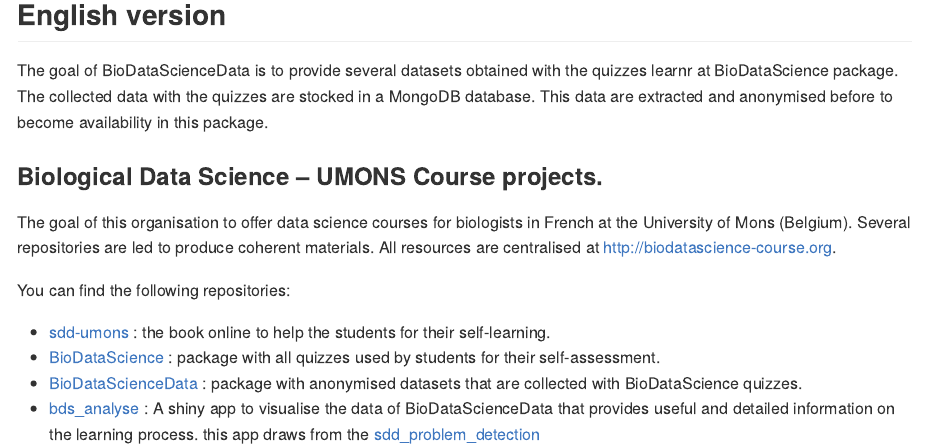
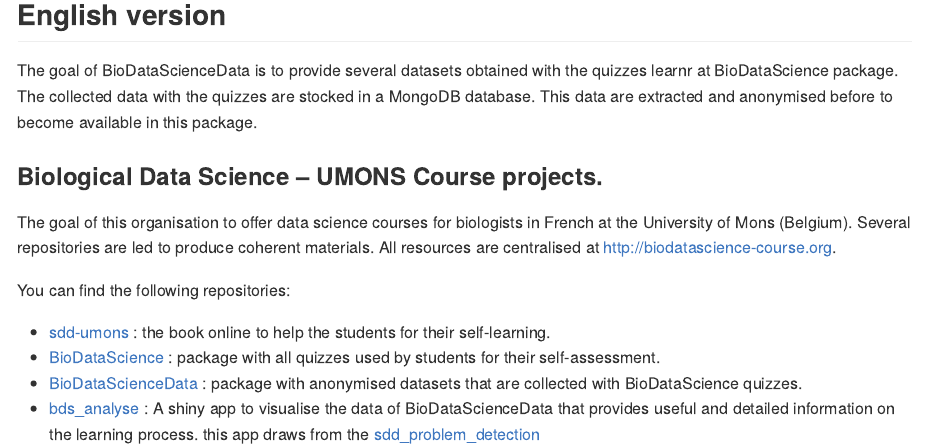
Before and after one commit to BioDataScience-Course/BioDataScienceData, an R Markdown document (README.Rmd): the page in a window 1100 px wide, from 120 px down. Rendered offline with R 4.5, knitr and Pandoc, with nearby package versions; badge pictures from the web are left out.

Commit message:
Typo corrected

```diff
--- a/README.Rmd
+++ b/README.Rmd
@@ -22,7 +22,7 @@
 
 ## English version
 
-The goal of BioDataScienceData is to provide several datasets obtained with the quizzes learnr at BioDataScience package. The collected data with the quizzes are stocked in a MongoDB database. This data are extracted and anonymised before to become availability in this package.
+The goal of BioDataScienceData is to provide several datasets obtained with the quizzes learnr at BioDataScience package. The collected data with the quizzes are stocked in a MongoDB database. This data are extracted and anonymised before to become available in this package.
 
 
 ### Biological Data Science – UMONS Course projects.
```
